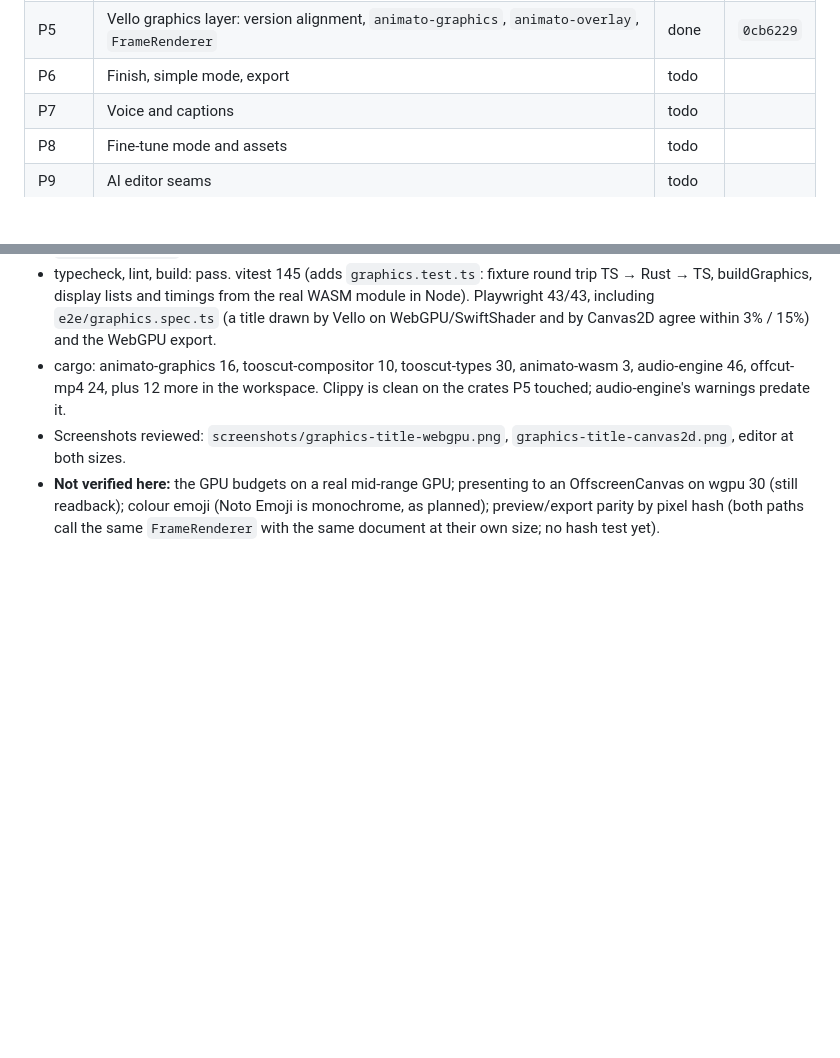
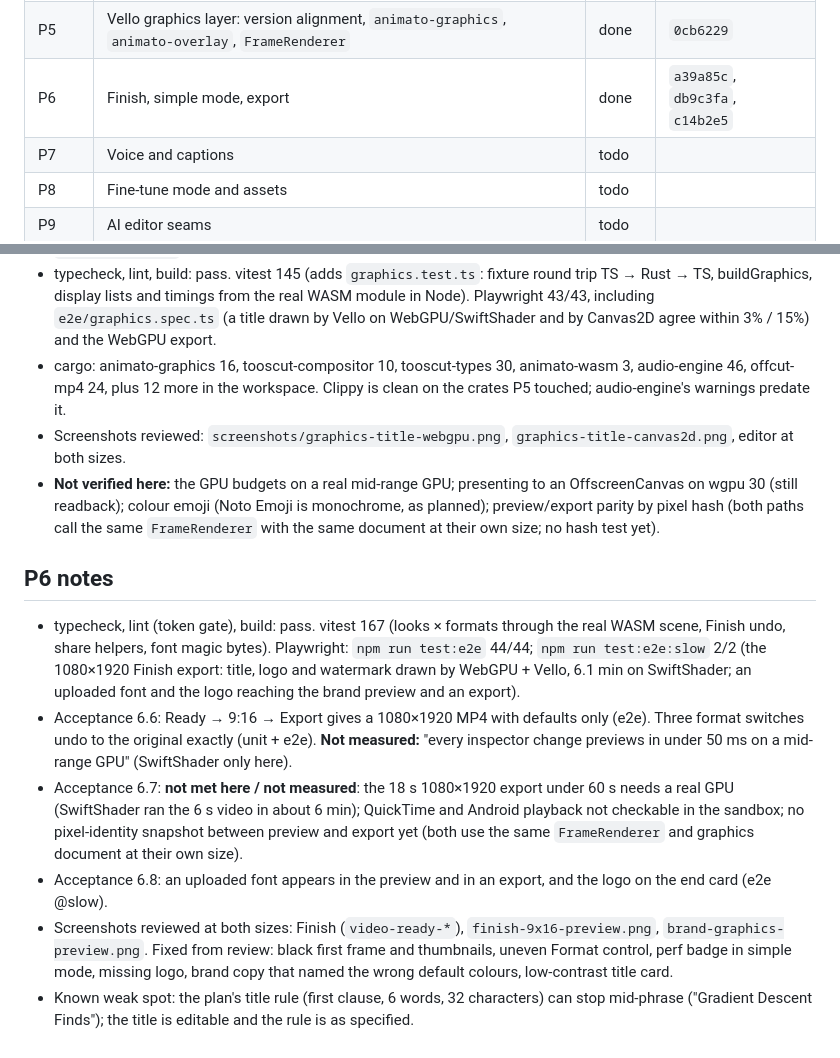
Before and after one commit to mayanpathak/Animato, a Markdown page: animation_frontend/PROGRESS.md, 2 parts joined by grey strips. Rendered like a GitHub page; blank space fills up the shorter version.

Commit message:
PROGRESS: P6 done
Co-Authored-By: Claude Opus 5.5 <noreply@anthropic.com>
Claude-Session: https://claude.ai/code/session_01F7BMjGhD7zem1SuTiQ1uXA

```diff
--- a/animation_frontend/PROGRESS.md
+++ b/animation_frontend/PROGRESS.md
@@ -13,7 +13,7 @@ Markers: `todo`, `wip`, `done`, `blocked` (plan 0.3). The F0–F11 checklist of
 | P3 | Landing, pricing, first-run flow, Create, Rendering state, entitlements, analytics seam | done | `64b2a9f` |
 | P4 | Engine consolidation: workspace, render-engine, Timeline v2, worker merge | done | `c4c447a` |
 | P5 | Vello graphics layer: version alignment, `animato-graphics`, `animato-overlay`, `FrameRenderer` | done | `0cb6229` |
-| P6 | Finish, simple mode, export | todo | |
+| P6 | Finish, simple mode, export | done | `a39a85c`, `db9c3fa`, `c14b2e5` |
 | P7 | Voice and captions | todo | |
 | P8 | Fine-tune mode and assets | todo | |
 | P9 | AI editor seams | todo | |
@@ -99,3 +99,23 @@ cargo test --manifest-path crates/Cargo.toml -p animato-wasm -p tooscut-audio-en
 - **Not verified here:** the GPU budgets on a real mid-range GPU; presenting to an OffscreenCanvas on wgpu 30 (still
   readback); colour emoji (Noto Emoji is monochrome, as planned); preview/export parity by pixel hash (both paths call
   the same `FrameRenderer` with the same document at their own size; no hash test yet).
+
+## P6 notes
+
+- typecheck, lint (token gate), build: pass. vitest 167 (looks × formats through the real WASM scene, Finish undo,
+  share helpers, font magic bytes). Playwright: `npm run test:e2e` 44/44; `npm run test:e2e:slow` 2/2 (the 1080×1920
+  Finish export: title, logo and watermark drawn by WebGPU + Vello, 6.1 min on SwiftShader; an uploaded font and the
+  logo reaching the brand preview and an export).
+- Acceptance 6.6: Ready → 9:16 → Export gives a 1080×1920 MP4 with defaults only (e2e). Three format switches undo to
+  the original exactly (unit + e2e). **Not measured:** "every inspector change previews in under 50 ms on a mid-range
+  GPU" (SwiftShader only here).
+- Acceptance 6.7: **not met here / not measured**: the 18 s 1080×1920 export under 60 s needs a real GPU (SwiftShader
+  ran the 6 s video in about 6 min); QuickTime and Android playback not checkable in the sandbox; no pixel-identity
+  snapshot between preview and export yet (both use the same `FrameRenderer` and graphics document at their own
+  size).
+- Acceptance 6.8: an uploaded font appears in the preview and in an export, and the logo on the end card (e2e @slow).
+- Screenshots reviewed at both sizes: Finish (`video-ready-*`), `finish-9x16-preview.png`, `brand-graphics-preview.png`.
+  Fixed from review: black first frame and thumbnails, uneven Format control, perf badge in simple mode, missing logo,
+  brand copy that named the wrong default colours, low-contrast title card.
+- Known weak spot: the plan's title rule (first clause, 6 words, 32 characters) can stop mid-phrase ("Gradient Descent
+  Finds"); the title is editable and the rule is as specified.
```
